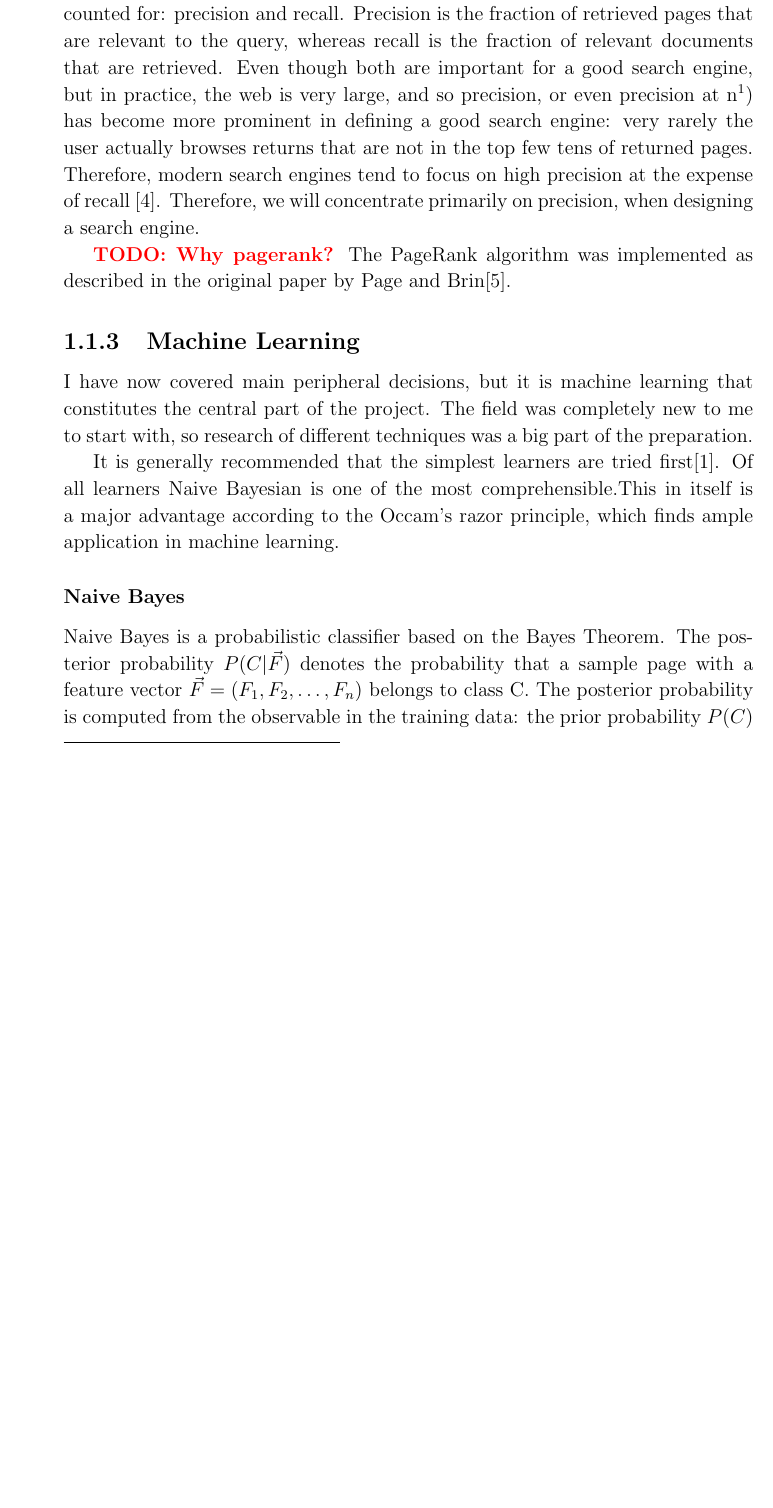
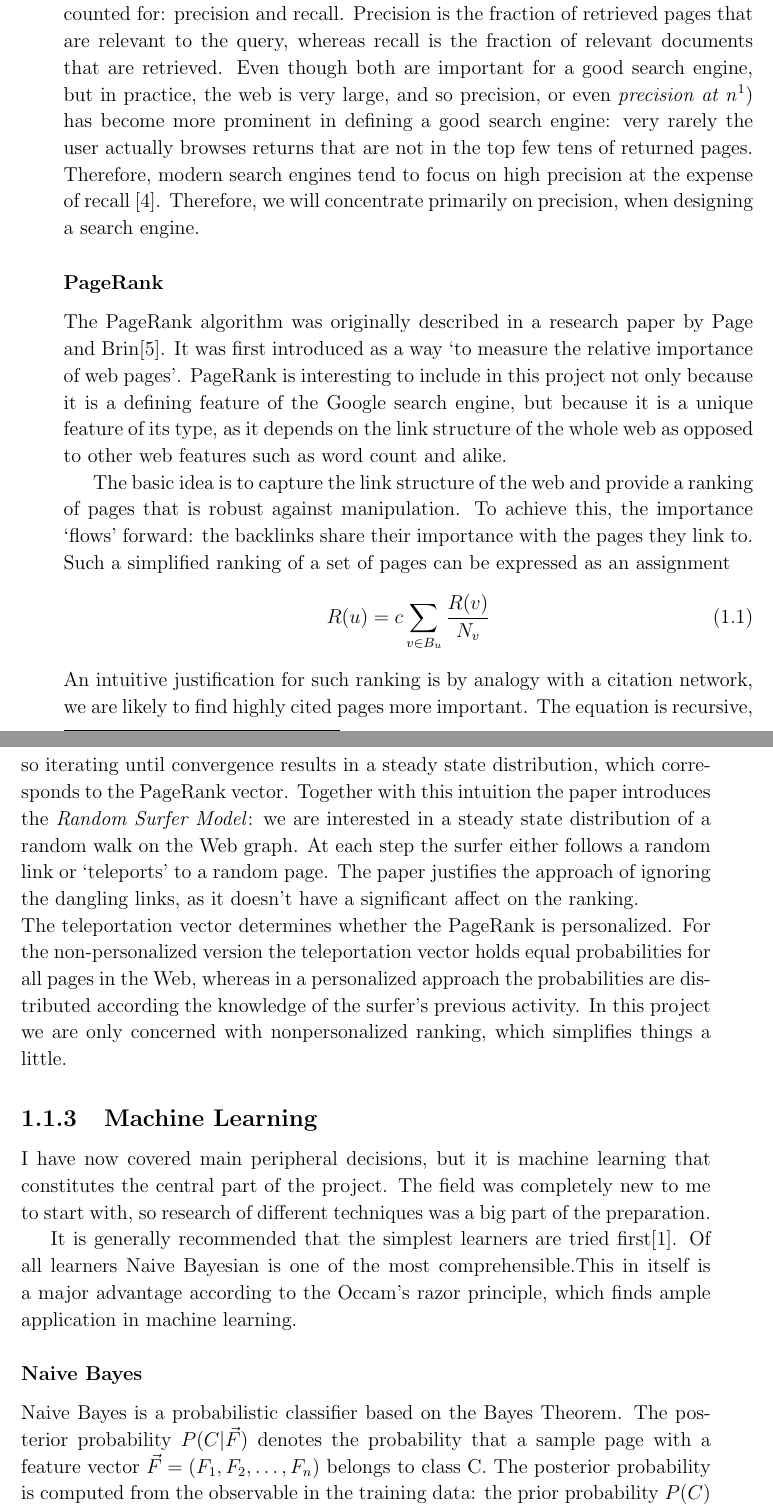
Before and after one commit to kp368/Dissertation-Project, a LaTeX thesis (Proposal/demodiss/disser.tex): part of page 11 of 35 before the commit and two parts of pages 11 and 12 of 37 after it, the two joined at a grey line, cut so that both start at the same text, the shorter picture padded with empty space. Compiled offline with pdfLaTeX.

Commit message:
Explained pagerank on prep

```diff
--- a/Proposal/demodiss/disser.tex
+++ b/Proposal/demodiss/disser.tex
@@ -247,7 +247,7 @@ accounted for: precision and recall. Precision is the fraction of retrieved page
 are relevant to the query, whereas recall is the fraction of relevant
 documents that are retrieved. Even though both are important for a good search
 engine, but in practice, the web is very large, and so precision, or even
-precision at n\footnote{Precision at n only evaluates precision with respect to
+\textit{precision at n}\footnote{`Precision at n' only evaluates precision with respect to
 n topmost returned pages.}) has become
 more prominent in defining a good search engine: very rarely the user actually
 browses returns that are not in the top few tens of returned pages. Therefore,
@@ -255,10 +255,37 @@ modern search engines tend to focus on high precision at the expense of recall
 \cite{GOOGLE}. Therefore, we will concentrate primarily on precision, when
 designing a search engine.
 
-\todo{Why pagerank?}
-The PageRank algorithm was implemented as described in the original paper
-by Page and Brin\cite{pagerank}.
+\subsubsection*{PageRank}
+The PageRank algorithm was originally described in a research paper
+by Page and Brin\cite{pagerank}. It was first introduced as a way `to measure
+the relative importance of web pages'. PageRank is interesting to include in
+this project not only because it is a defining feature of the Google search
+engine, but because it is a unique feature of its type, as it depends on the link
+structure of the whole web as opposed to other  web features such as word count
+and alike.
 
+The basic idea is to capture the link structure of the web and provide a
+ranking of pages that is robust against manipulation. To achieve this, the
+importance `flows' forward: the backlinks share their importance with the pages
+they link to. Such a simplified ranking of a set of pages can be expressed as an assignment
+\begin{gather}
+  R(u)=c\sum_{v\in B_u}\frac{R(v)}{N_v}
+\end{gather}
+An intuitive justification for such ranking is by analogy with a citation
+network, we are likely to find highly cited pages more important.
+The equation is recursive, so iterating until convergence results in a steady
+state distribution, which corresponds to the PageRank vector.
+Together with this intuition the paper introduces the \textit{Random Surfer
+Model}: we are interested in a steady state distribution of a random walk on
+the Web graph. At each step the surfer either follows a random link or
+`teleports' to a random page. The paper justifies the approach of ignoring the
+dangling links, as it doesn't have a significant affect on the ranking. \\
+The teleportation vector determines whether the PageRank is personalized. For
+the non-personalized version the teleportation vector holds equal probabilities
+for all pages in the Web, whereas in a personalized approach the probabilities
+are distributed according the knowledge of the surfer's previous activity. In
+this project we are only concerned with nonpersonalized ranking, which
+simplifies things a little.
 
 \subsection{Machine Learning}
 
```
Also changed, not shown: Proposal/demodiss/disser.pdf.
